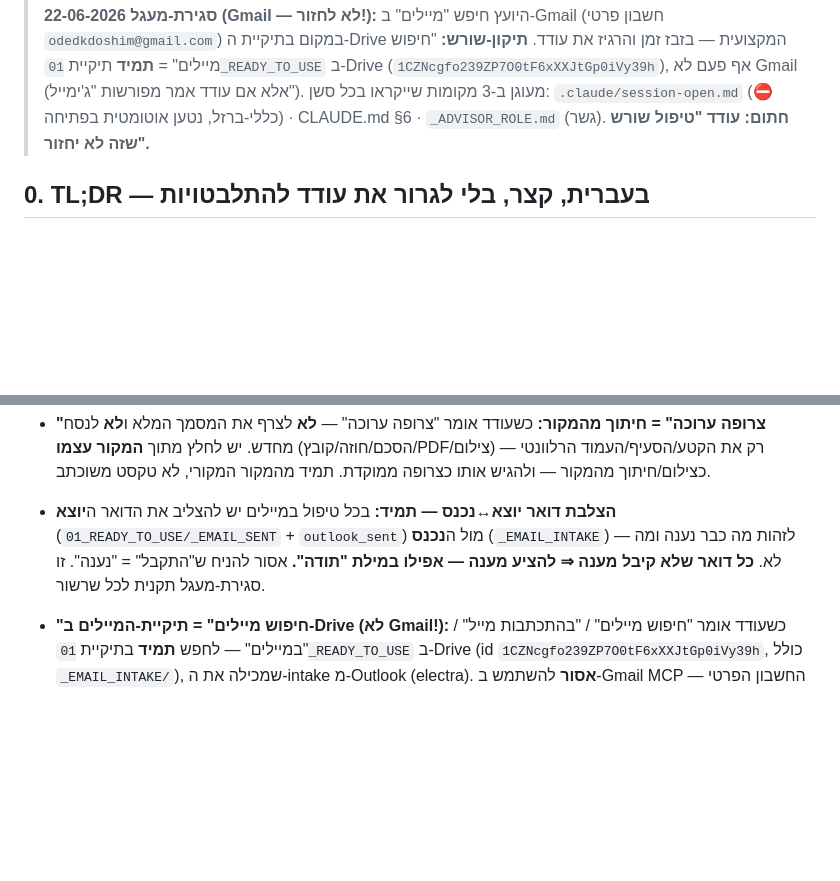
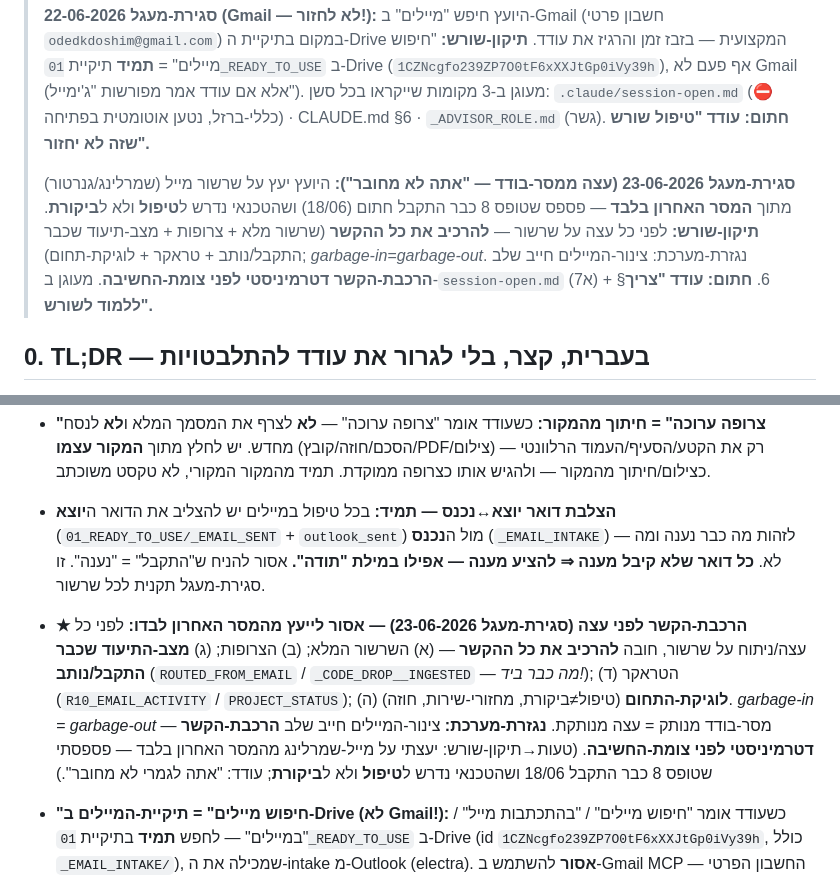
Before and after one commit to odedkd/odedkd, a Markdown page: CLAUDE.md, 2 parts joined by grey strips. Rendered like a GitHub page; blank space fills up the shorter version.

Commit message:
עיגון סגירת-מעגל 2026-06-23: הרכבת-הקשר לפני עצה (root-cause מייל-שמרלינג)
לפני כל עצה על שרשור — להרכיב את כל ההקשר (שרשור מלא + צרופות +
מצב-תיעוד שכבר התקבל/נותב + טראקר + לוגיקת-תחום), לא לייעץ מהמסר
האחרון לבדו. נגזרת-מערכת: צינור-המיילים חייב שלב הרכבת-הקשר
דטרמיניסטי לפני צומת-החשיבה.

Co-Authored-By: Claude Opus 4.8 <noreply@anthropic.com>
Claude-Session: https://claude.ai/code/session_011zkXDLPZtA2vW1zqewCRPw

```diff
--- a/CLAUDE.md
+++ b/CLAUDE.md
@@ -5,6 +5,8 @@
 > וגרר את עודד להתלבטות מיותרת. הקובץ הזה מונע שזה יקרה שוב. **חתום: באישור עודד "לפתור מהשורש".**
 >
 > **סגירת-מעגל 2026‑06‑22 (Gmail — לא לחזור!):** היועץ חיפש "מיילים" ב‑Gmail (חשבון פרטי `odedkdoshim@gmail.com`) במקום בתיקיית ה‑Drive המקצועית — בזבז זמן והרגיז את עודד. **תיקון‑שורש:** "חיפוש מיילים" = **תמיד** תיקיית `01_READY_TO_USE` ב‑Drive (`1CZNcgfo239ZP7O0tF6xXXJtGp0iVy39h`), אף פעם לא Gmail (אלא אם עודד אמר מפורשות "ג'ימייל"). מעוגן ב‑3 מקומות שייקראו בכל סשן: `.claude/session-open.md` (⛔ כללי‑ברזל, נטען אוטומטית בפתיחה) · CLAUDE.md §6 · `_ADVISOR_ROLE.md` (גשר). **חתום: עודד "טיפול שורש שזה לא יחזור".**
+>
+> **סגירת-מעגל 2026‑06‑23 (עצה ממסר-בודד — "אתה לא מחובר"):** היועץ יעץ על שרשור מייל (שמרלינג/גנרטור) מתוך **המסר האחרון בלבד** — פספס שטופס 8 כבר התקבל חתום (18/06) ושהטכנאי נדרש ל**טיפול** ולא ל**ביקורת**. **תיקון‑שורש:** לפני כל עצה על שרשור — **להרכיב את כל ההקשר** (שרשור מלא + צרופות + מצב-תיעוד שכבר התקבל/נותב + טראקר + לוגיקת-תחום); *garbage-in=garbage-out*. נגזרת-מערכת: צינור-המיילים חייב שלב **הרכבת-הקשר דטרמיניסטי לפני צומת-החשיבה**. מעוגן ב‑`session-open.md` (7א) + §6. **חתום: עודד "צריך ללמוד לשורש".**
 
 ## 0. TL;DR — בעברית, קצר, בלי לגרור את עודד להתלבטויות
 
@@ -75,6 +77,7 @@
 - **לא להתערב בתחום עמית (ניהול וחתימת חוזים):** אין להתערב בעבודת עמית קוגל (נכסי אריאל) הקשורה ל**ניהול וחתימת חוזים**. אם עודד נתן אישור לפנות לספק — **מניחים שהחוזה בתהליך חתימה / בתוקף מולם**, ולא מעלים שוב "החוזה לא חתום" כדרישה/הערה בתכתובת עם הספק. אינדיקציה מספקת להתקשרות פעילה: ספק ששולח טכנאי / מבצע ביקור בפועל ⇐ מתייחסים לחוזה כפעיל. תחום עודד = התפעול/האחזקה (דו"חות, תדירות, ממצאים), לא ניהול ההסכם.
 - **"צרופה ערוכה" = חיתוך מהמקור:** כשעודד אומר "צרופה ערוכה" — **לא** לצרף את המסמך המלא ו**לא** לנסח מחדש. יש לחלץ מתוך **המקור עצמו** (הסכם/חוזה/קובץ/PDF/צילום) רק את הקטע/הסעיף/העמוד הרלוונטי — כצילום/חיתוך מהמקור — ולהגיש אותו כצרופה ממוקדת. תמיד מהמקור המקורי, לא טקסט משוכתב.
 - **הצלבת דואר יוצא↔נכנס — תמיד:** בכל טיפול במיילים יש להצליב את הדואר ה**יוצא** (`01_READY_TO_USE/_EMAIL_SENT` + `outlook_sent`) מול ה**נכנס** (`_EMAIL_INTAKE`) — לזהות מה כבר נענה ומה לא. **כל דואר שלא קיבל מענה ⇒ להציע מענה — אפילו במילת "תודה".** אסור להניח ש"התקבל" = "נענה". זו סגירת-מעגל תקנית לכל שרשור.
+- **★ הרכבת-הקשר לפני עצה (סגירת-מעגל 2026‑06‑23) — אסור לייעץ מהמסר האחרון לבדו:** לפני כל עצה/ניתוח על שרשור, חובה **להרכיב את כל ההקשר** — (א) השרשור המלא; (ב) הצרופות; (ג) **מצב-התיעוד שכבר התקבל/נותב** (`ROUTED_FROM_EMAIL` / `_CODE_DROP__INGESTED` — *מה כבר ביד!*); (ד) הטראקר (`R10_EMAIL_ACTIVITY` / `PROJECT_STATUS`); (ה) **לוגיקת-התחום** (טיפול≠ביקורת, מחזורי-שירות, חוזה). *garbage-in = garbage-out* — מסר-בודד מנותק = עצה מנותקת. **נגזרת-מערכת:** צינור-המיילים חייב שלב **הרכבת-הקשר דטרמיניסטי לפני צומת-החשיבה**. (טעות→תיקון-שורש: יעצתי על מייל-שמרלינג מהמסר האחרון בלבד — פספסתי שטופס 8 כבר התקבל 18/06 ושהטכנאי נדרש ל**טיפול** ולא ל**ביקורת**; עודד: "אתה לגמרי לא מחובר".)
 - **"חיפוש מיילים" = תיקיית-המיילים ב-Drive (לא Gmail!):** כשעודד אומר "חיפוש מיילים" / "בהתכתבות מייל" / "במיילים" — לחפש **תמיד** בתיקיית `01_READY_TO_USE` ב-Drive (id `1CZNcgfo239ZP7O0tF6xXXJtGp0iVy39h`, כולל `_EMAIL_INTAKE/`), שמכילה את ה-intake מ-Outlook (electra). **אסור** להשתמש ב-Gmail MCP — החשבון הפרטי (odedkdoshim@gmail.com) אינו מכיל את ההתכתבות המקצועית מ-electra/Outlook. (Gmail רק אם עודד מבקש מפורשות "ג'ימייל"/"חשבון פרטי".)
 - **לוג עודד = רשת-ביטחון (JSON קנוני):** `זמני/_LOG_עודד.json` (machine-readable; המבצע מרנדר תצוגה קריאה ומריץ reconciliation). **תפקיד:** רשת-ביטחון שלא ייפול בין הכיסאות. נכנס: (א) תזכורות שעודד אומר ("רשום בלוג"/"תזכורת"); (ב) **כל פריט שצץ ולא בטוח שנסגר/מעוגן במקום אחר** (דשבורד/מעגל/סיכום-סשן) — לעגן בלוג; (ג) יוזמת-יועץ עם ציון "רשמתי ביוזמתי". **כפילות מותרת — עדיף 'גם וגם וגם' מחסר** (הפחד: דשבורד שלא מתעדכן, שרשראות-מייל/תקלות/זמנים שנשכחים). **RECONCILE:** בכל סיכום-סשן / מדי פעם — לעבור על `status=open` ולוודא שמיושם בדשבורד/טרקרים/APPGRADE; מאומת ⇒ `status=done`. **תחזוקה (append/update אמיתי) ע"י המבצע (chat); היועץ (code) מציע בלבד** (אין לו update-in-place). בכל סיכום-סשן / לפי בקשת עודד: לקרוא ולהקריא/להציף את ה-open.
 - **תוצרים/צרופות → נשמרים בתיקיית `זמני`:** כל תוצר שנוצר עבור עודד (צרופה ערוכה, חיתוך, טיוטה, פלט-ביניים) נשמר ב**תיקיית `זמני`** של הפרויקט ב-Drive (scratch של עודד, id `1boM0y34BR4iZ1AvwcHZV4DSguaYzgkij`), כדי שיהיה זמין ומרוכז. הערה תפעולית: סביבת‑היועץ (code) לא יכולה להעלות **קובץ בינארי** (תמונה/PDF) ל-Drive דרך מחבר ה‑MCP באופן אמין (דורש הטמעת base64 שנפגם) — לכן הנחתת קבצים בינאריים ל`זמני` מתבצעת ע"י **המבצע (chat)** דרך הגשר, עם מתכון‑שחזור מדויק (קובץ מקור + עמוד + מלבן‑חיתוך).
```
Also changed, not shown: .claude/session-open.md (+1 -0 lines).
